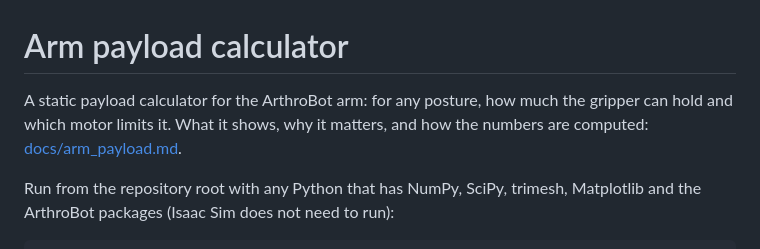
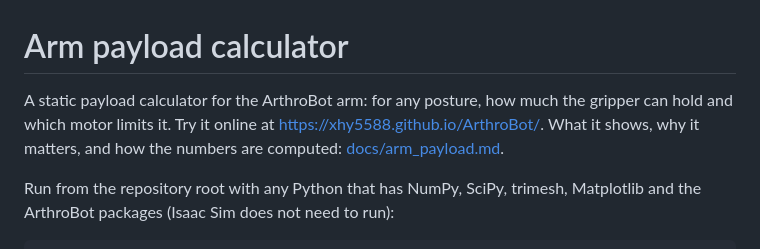
Before and after one commit to xhy5588/ArthroBot, a Markdown page: tools/arm_payload/README.md, the part around the change. GitHub-like rendering.

```diff
--- a/tools/arm_payload/README.md
+++ b/tools/arm_payload/README.md
@@ -1,8 +1,9 @@
 # Arm payload calculator
 
 A static payload calculator for the ArthroBot arm: for any posture, how much the
-gripper can hold and which motor limits it. What it shows, why it matters, and how
-the numbers are computed: [docs/arm_payload.md](../../docs/arm_payload.md).
+gripper can hold and which motor limits it. Try it online at
+https://xhy5588.github.io/ArthroBot/. What it shows, why it matters, and how the
+numbers are computed: [docs/arm_payload.md](../../docs/arm_payload.md).
 
 Run from the repository root with any Python that has NumPy, SciPy, trimesh,
 Matplotlib and the ArthroBot packages (Isaac Sim does not need to run):
```
Also changed, not shown: README.md (+6 -1 lines), docs/arm_payload.md (+6 -0 lines).
